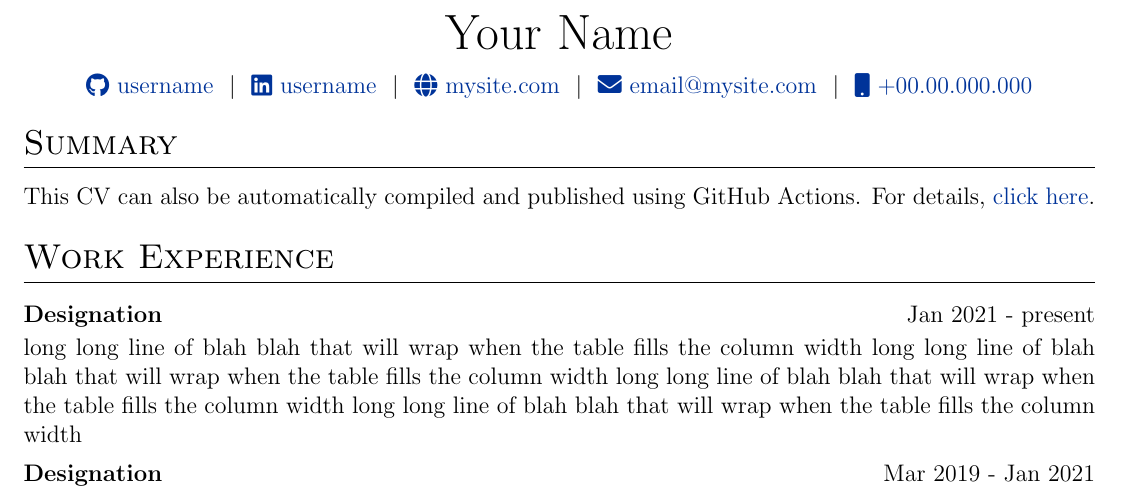
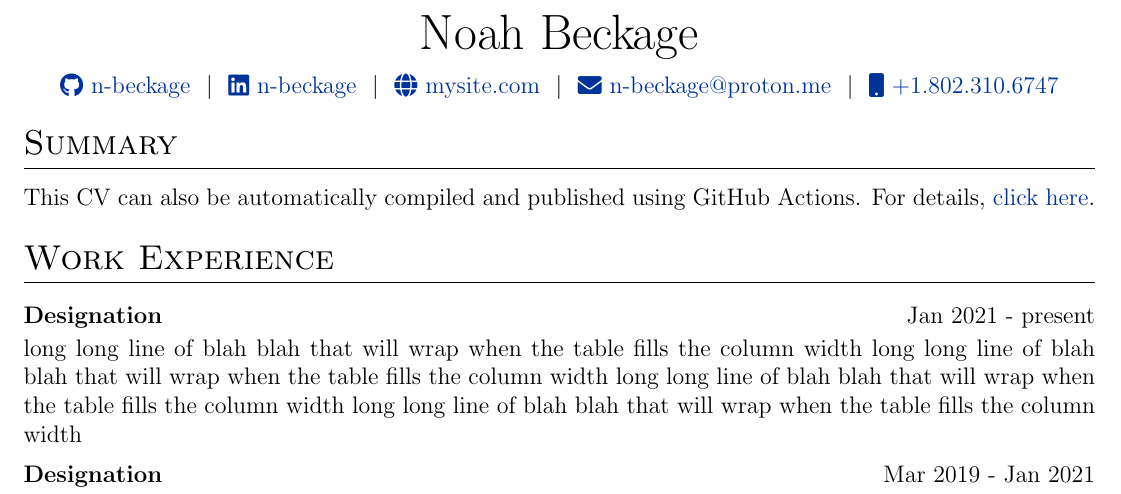
Before and after one commit to n-beckage/autoCV, a LaTeX CV (cv.tex): part of the page, cut at the place of the change. Compiled offline with pdfLaTeX.

Commit message:
Add contact header info to cv.tex

```diff
--- a/cv.tex
+++ b/cv.tex
@@ -142,12 +142,12 @@
 % \end{tabularx}
 
 \begin{tabularx}{\linewidth}{@{} C @{}}
-\Huge{Your Name} \\[7.5pt]
-\href{https://github.com/username}{\raisebox{-0.05\height}\faGithub\ username} \ $|$ \
-\href{https://linkedin.com/in/username}{\raisebox{-0.05\height}\faLinkedin\ username} \ $|$ \
+\Huge{Noah Beckage} \\[7.5pt]
+\href{https://github.com/n-beckage}{\raisebox{-0.05\height}\faGithub\ n-beckage} \ $|$ \
+\href{https://linkedin.com/in/n-beckage}{\raisebox{-0.05\height}\faLinkedin\ n-beckage} \ $|$ \
 \href{https://mysite.com}{\raisebox{-0.05\height}\faGlobe \ mysite.com} \ $|$ \
-\href{mailto:email@mysite.com}{\raisebox{-0.05\height}\faEnvelope \ email@mysite.com} \ $|$ \
-\href{tel:+000000000000}{\raisebox{-0.05\height}\faMobile \ +00.00.000.000} \\
+\href{mailto:n-beckage@proton.me}{\raisebox{-0.05\height}\faEnvelope \ n-beckage@proton.me} \ $|$ \
+\href{tel:+1-(802)-310-6747}{\raisebox{-0.05\height}\faMobile \ +1.802.310.6747} \\
 \end{tabularx}
 
 %----------------------------------------------------------------------------------------
```
